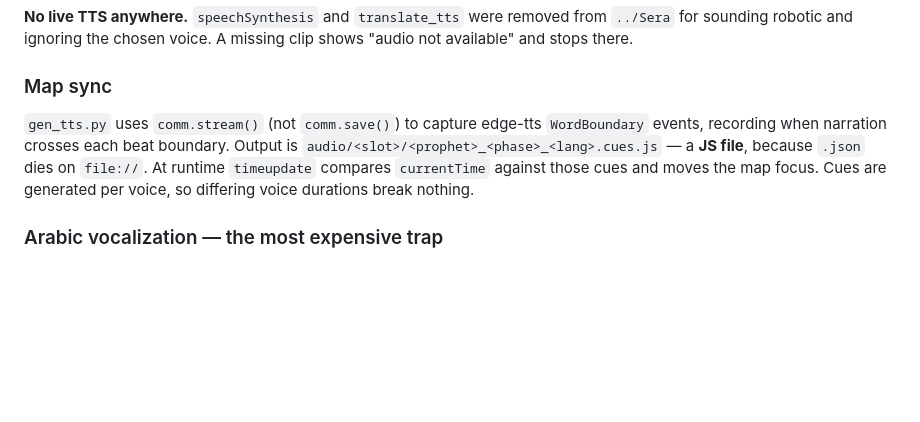
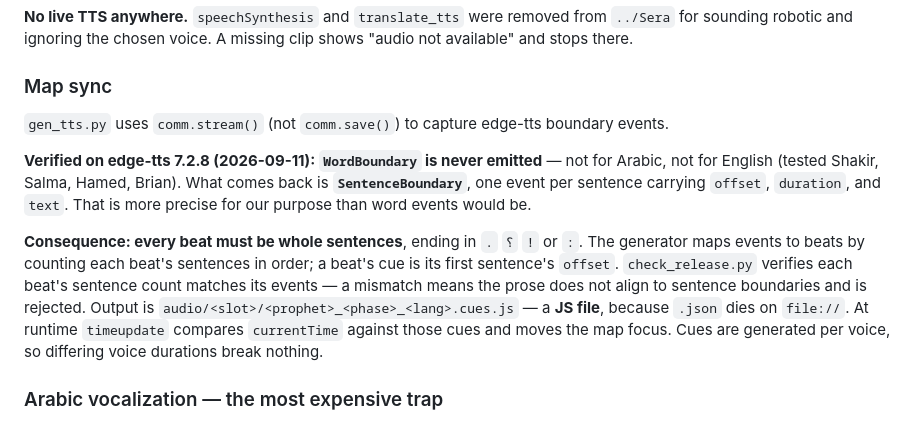
Before and after one commit to anubisland/Prophet-Stories, a Markdown page: CLAUDE.md, the part around the change. GitHub-like rendering; blank space fills up the shorter version.

Commit message:
docs: correct cue generation to SentenceBoundary
edge-tts 7.2.8 emits no WordBoundary events at all — verified against Shakir,
Salma, Hamed and Brian, Arabic and English alike. It emits SentenceBoundary:
one event per sentence with offset, duration and text.

This is better for our purpose than word events, since a beat's cue is then
read straight from the generator instead of estimated by accumulating word
counts. The cost is a new data constraint: every beat must consist of whole
sentences, which the release gate now checks.

Also verified al-Husary recitation resolves on everyayah.com (071023 -> 206).

Co-Authored-By: Claude Opus 5 <noreply@anthropic.com>

```diff
--- a/CLAUDE.md
+++ b/CLAUDE.md
@@ -126,8 +126,18 @@ still works and recitation goes silent.
 
 ### Map sync
 
-`gen_tts.py` uses `comm.stream()` (not `comm.save()`) to capture edge-tts `WordBoundary`
-events, recording when narration crosses each beat boundary. Output is
+`gen_tts.py` uses `comm.stream()` (not `comm.save()`) to capture edge-tts boundary events.
+
+**Verified on edge-tts 7.2.8 (2026-09-11): `WordBoundary` is never emitted** — not for
+Arabic, not for English (tested Shakir, Salma, Hamed, Brian). What comes back is
+**`SentenceBoundary`**, one event per sentence carrying `offset`, `duration`, and `text`.
+That is more precise for our purpose than word events would be.
+
+**Consequence: every beat must be whole sentences**, ending in `.` `؟` `!` or `:`. The
+generator maps events to beats by counting each beat's sentences in order; a beat's cue is
+its first sentence's `offset`. `check_release.py` verifies each beat's sentence count
+matches its events — a mismatch means the prose does not align to sentence boundaries and
+is rejected. Output is
 `audio/<slot>/<prophet>_<phase>_<lang>.cues.js` — a **JS file**, because `.json` dies on
 `file://`. At runtime `timeupdate` compares `currentTime` against those cues and moves the
 map focus. Cues are generated per voice, so differing voice durations break nothing.
```
Also changed, not shown: 1 other file.
